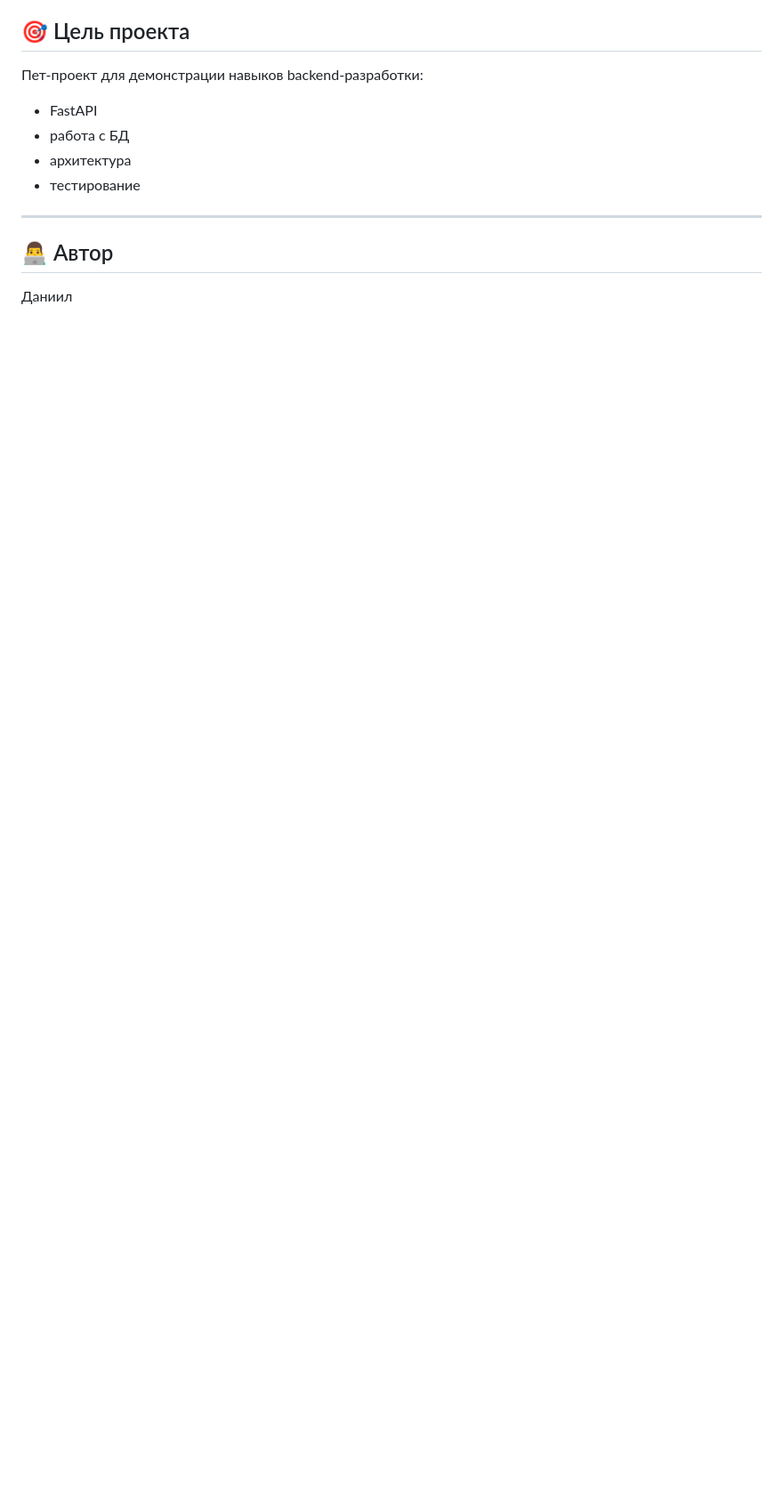
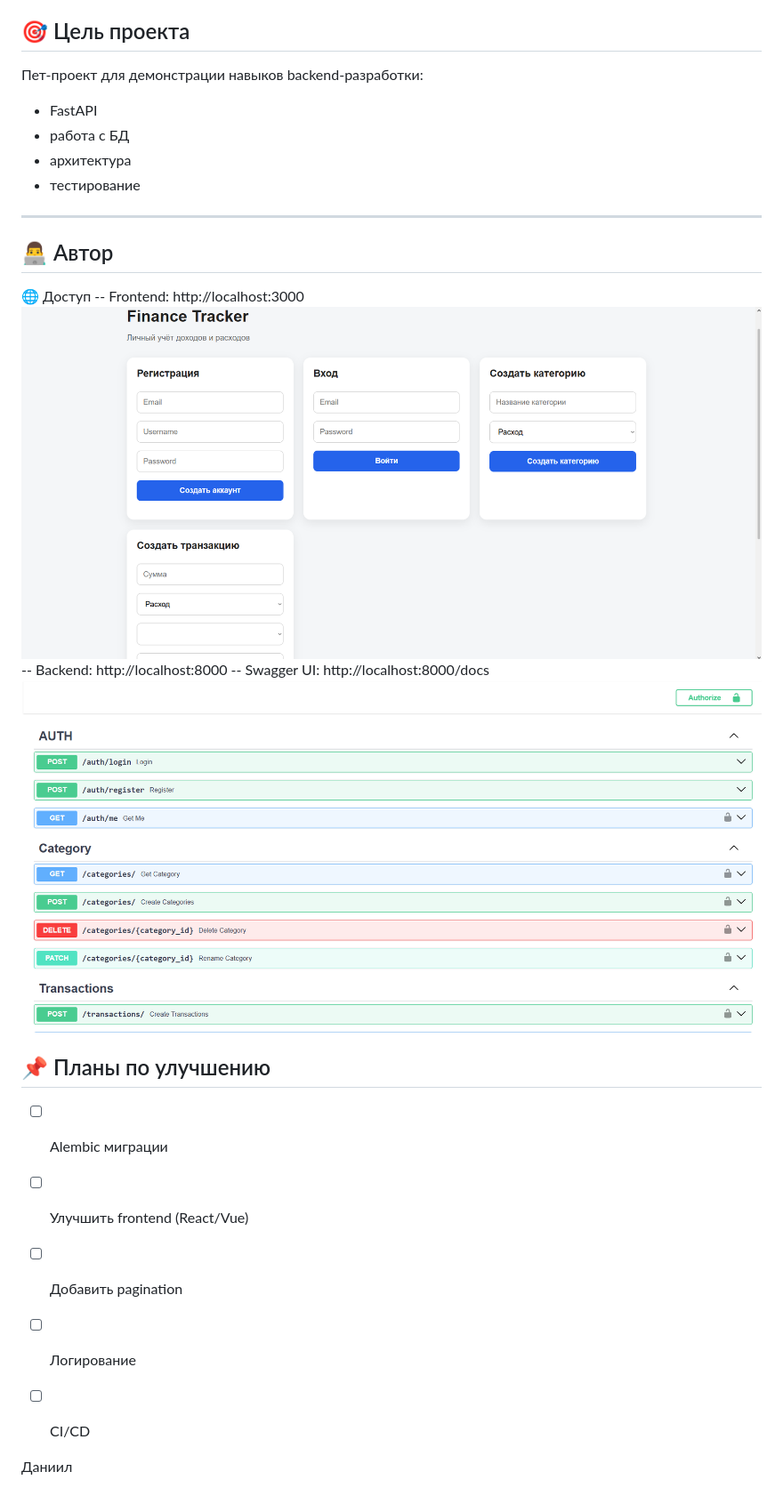
Before and after one commit to ScandicCon/finance-tracker-api, a Markdown page: README.MD, the part around one of its changes. Shown at 89% size. GitHub-like rendering; pictures changed too: images/frontend.png (added), images/swagger.png (added); blank space fills up the shorter version.

```diff
--- a/README.MD
+++ b/README.MD
@@ -170,4 +203,20 @@ tests/
 
 ## 👨‍💻 Автор
 
+🌐 Доступ
+-- Frontend: http://localhost:3000
+![Frontend](images/frontend.png)
+-- Backend: http://localhost:8000
+-- Swagger UI: http://localhost:8000/docs
+![Swagger](images/swagger.png)
+
+## 📌 Планы по улучшению
+
+- [ ] Alembic миграции
+- [ ] Улучшить frontend (React/Vue)
+- [ ] Добавить pagination
+- [ ] Логирование
+- [ ] CI/CD
+
+
 Даниил
```
Also changed, not shown: other parts of README.MD (+34 -1 lines), 4 other files.
